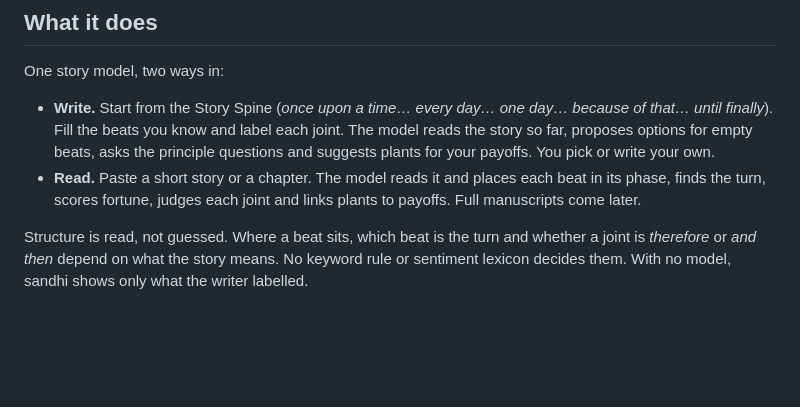
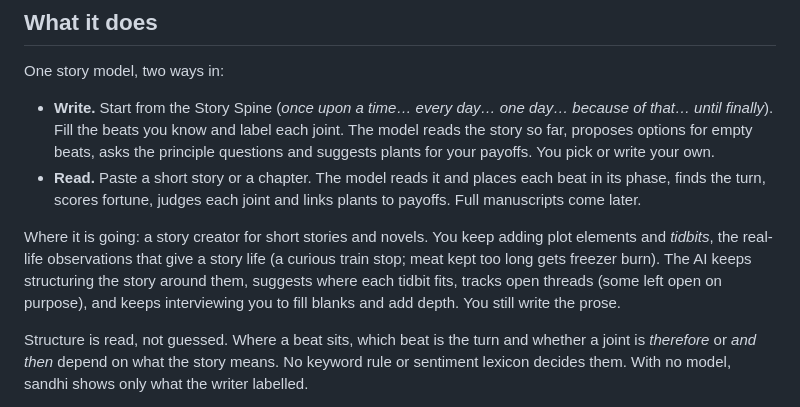
Before and after one commit to NakliTechie/sandhi, a Markdown page: README.md, the part around the change. GitHub-like rendering; blank space fills up the shorter version.

Commit message:
README: the end goal, a story creator with tidbits and an interviewing AI
Co-Authored-By: Claude Opus 5.5 <noreply@anthropic.com>

```diff
--- a/README.md
+++ b/README.md
@@ -22,6 +22,8 @@ One story model, two ways in:
 
 - **Write.** Start from the Story Spine (*once upon a time… every day… one day… because of that… until finally*). Fill the beats you know and label each joint. The model reads the story so far, proposes options for empty beats, asks the principle questions and suggests plants for your payoffs. You pick or write your own.
 - **Read.** Paste a short story or a chapter. The model reads it and places each beat in its phase, finds the turn, scores fortune, judges each joint and links plants to payoffs. Full manuscripts come later.
+
+Where it is going: a story creator for short stories and novels. You keep adding plot elements and *tidbits*, the real-life observations that give a story life (a curious train stop; meat kept too long gets freezer burn). The AI keeps structuring the story around them, suggests where each tidbit fits, tracks open threads (some left open on purpose), and keeps interviewing you to fill blanks and add depth. You still write the prose.
 
 Structure is read, not guessed. Where a beat sits, which beat is the turn and whether a joint is *therefore* or *and then* depend on what the story means. No keyword rule or sentiment lexicon decides them. With no model, sandhi shows only what the writer labelled.
 
```
